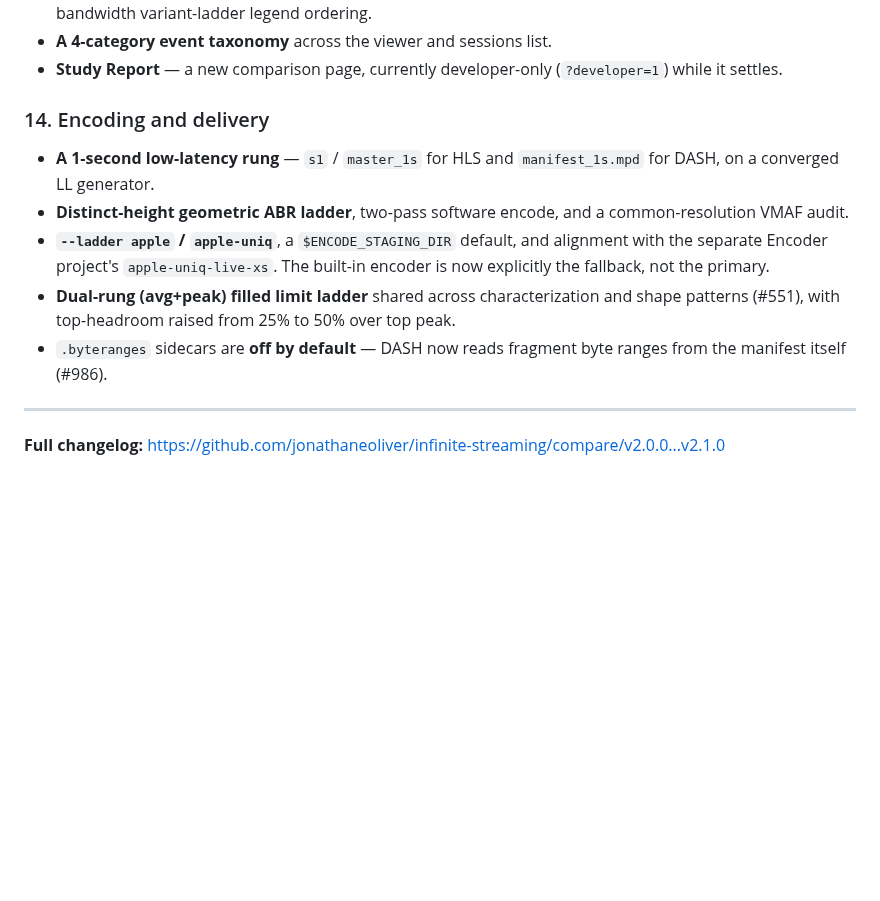
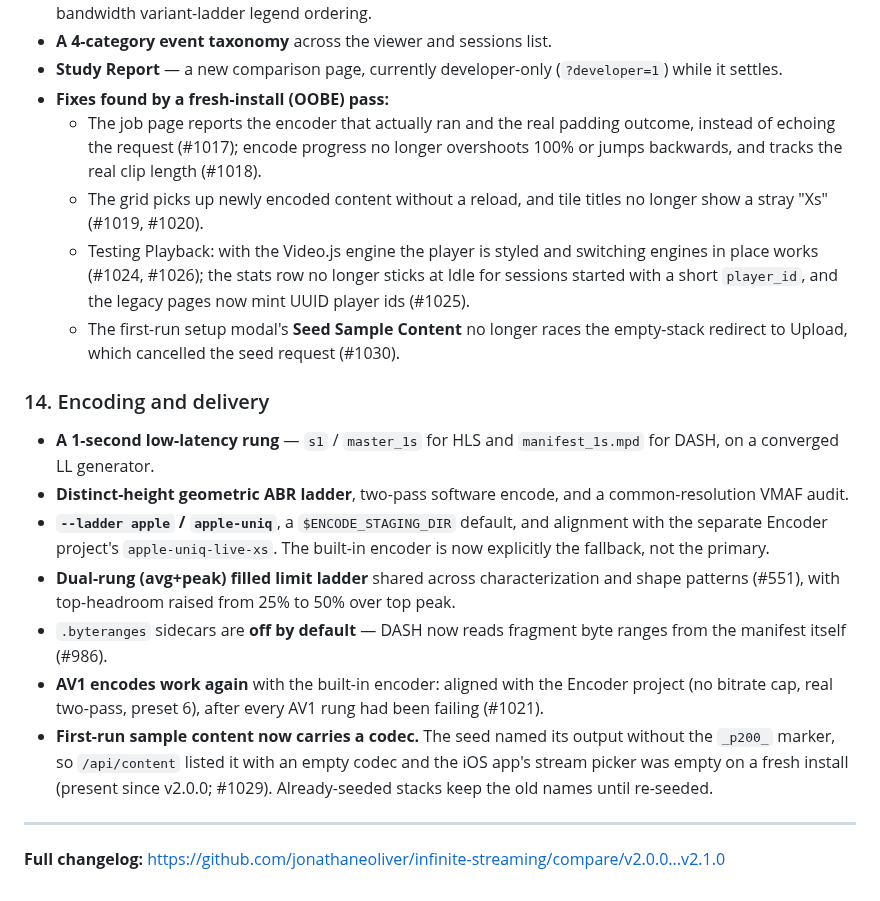
Before and after one commit to jonathaneoliver/infinite-streaming, a Markdown page: RELEASE_NOTES.md, the part around one of its changes. Drawn GitHub-style; blank space fills up the shorter version.

```diff
--- a/RELEASE_NOTES.md
+++ b/RELEASE_NOTES.md
@@ -380,6 +433,19 @@ per-segment/chunk startup timeline.
 - **A 4-category event taxonomy** across the viewer and sessions list.
 - **Study Report** — a new comparison page, currently developer-only
   (`?developer=1`) while it settles.
+- **Fixes found by a fresh-install (OOBE) pass:**
+  - The job page reports the encoder that actually ran and the real padding
+    outcome, instead of echoing the request (#1017); encode progress no
+    longer overshoots 100% or jumps backwards, and tracks the real clip
+    length (#1018).
+  - The grid picks up newly encoded content without a reload, and tile
+    titles no longer show a stray "Xs" (#1019, #1020).
+  - Testing Playback: with the Video.js engine the player is styled and
+    switching engines in place works (#1024, #1026); the stats row no longer
+    sticks at Idle for sessions started with a short `player_id`, and the
+    legacy pages now mint UUID player ids (#1025).
+  - The first-run setup modal's **Seed Sample Content** no longer races the
+    empty-stack redirect to Upload, which cancelled the seed request (#1030).
 
 ### 14. Encoding and delivery
 
@@ -396,6 +462,13 @@ per-segment/chunk startup timeline.
   from 25% to 50% over top peak.
 - `.byteranges` sidecars are **off by default** — DASH now reads
   fragment byte ranges from the manifest itself (#986).
+- **AV1 encodes work again** with the built-in encoder: aligned with the
+  Encoder project (no bitrate cap, real two-pass, preset 6), after every AV1
+  rung had been failing (#1021).
+- **First-run sample content now carries a codec.** The seed named its output
+  without the `_p200_` marker, so `/api/content` listed it with an empty codec
+  and the iOS app's stream picker was empty on a fresh install (present since
+  v2.0.0; #1029). Already-seeded stacks keep the old names until re-seeded.
 
 ---
 
```
Also changed, not shown: other parts of RELEASE_NOTES.md (+53 -0 lines).
